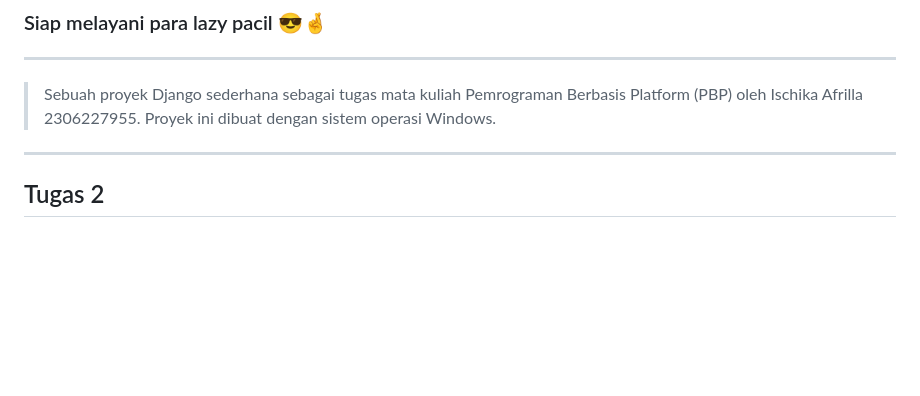
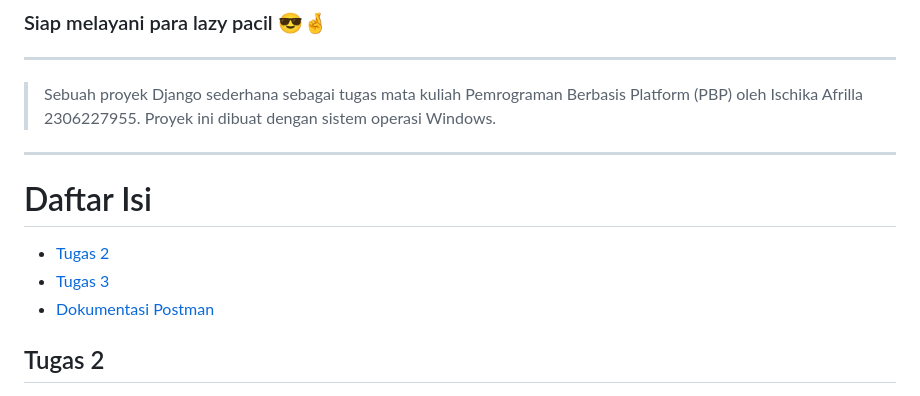
Before and after one commit to kaachiii/lazacil, a Markdown page: README.md, the part around the change. Drawn GitHub-style; blank space fills up the shorter version.

Commit message:
Update daftar isi README.md

```diff
--- a/README.md
+++ b/README.md
@@ -4,6 +4,11 @@
 ---------------------------------------------------------------------------------------------------------------------------------------------------
 > Sebuah proyek Django sederhana sebagai tugas mata kuliah Pemrograman Berbasis Platform (PBP) oleh Ischika Afrilla 2306227955. Proyek ini dibuat dengan sistem operasi Windows.
 ---------------------------------------------------------------------------------------------------------------------------------------------------
+
+# Daftar Isi
+- [Tugas 2](#tugas-2)
+- [Tugas 3](#tugas-3)
+- [Dokumentasi Postman](#dokumentasi-postman)
 
 ## Tugas 2
 
```
